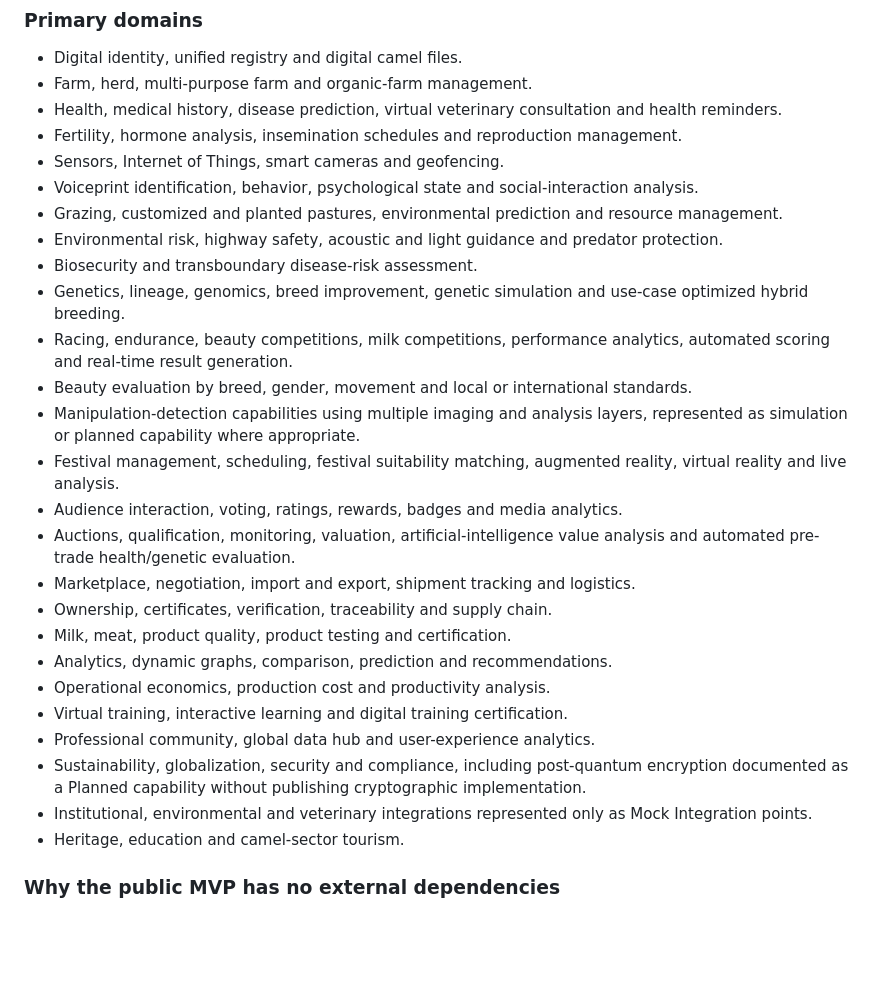
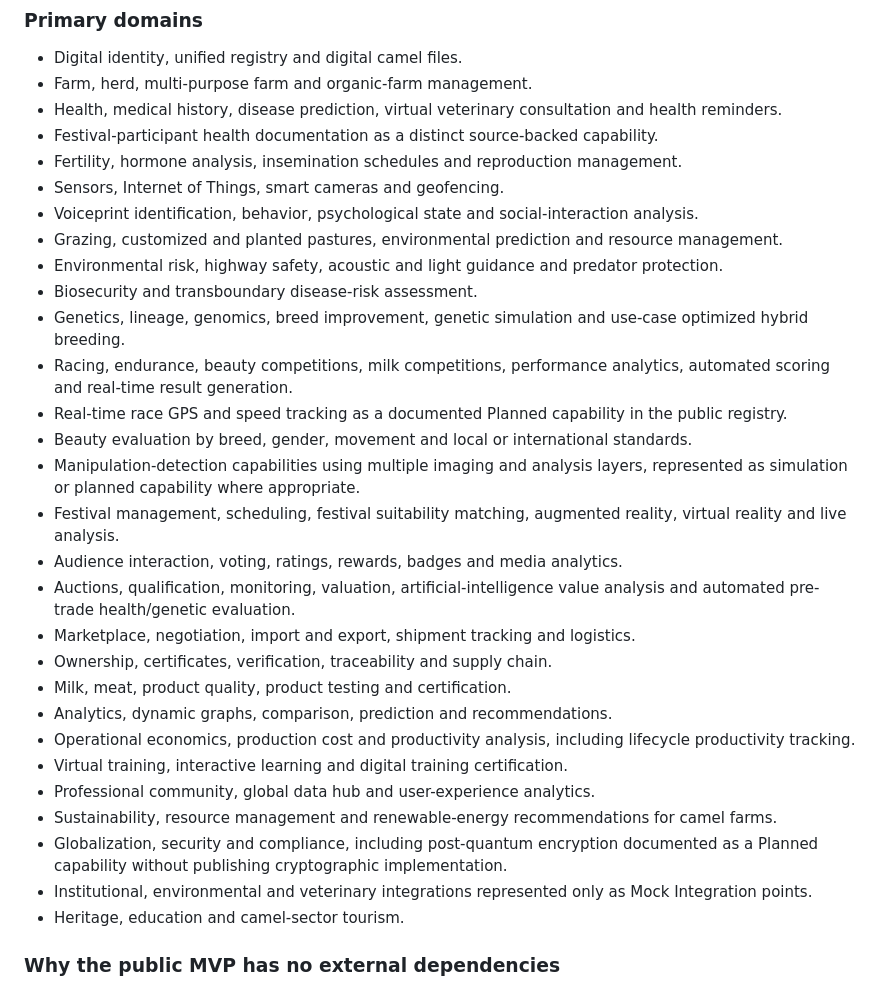
Before and after one commit to maksr2030/SMART-Camel-AI-MVP, a Markdown page: docs/PUBLIC_OVERVIEW.md, the part around one of its changes. Drawn GitHub-style; blank space fills up the shorter version.

```diff
--- a/docs/PUBLIC_OVERVIEW.md
+++ b/docs/PUBLIC_OVERVIEW.md
@@ -64,6 +67,7 @@ The public release in this repository is designed to demonstrate four things cle
 - Digital identity, unified registry and digital camel files.
 - Farm, herd, multi-purpose farm and organic-farm management.
 - Health, medical history, disease prediction, virtual veterinary consultation and health reminders.
+- Festival-participant health documentation as a distinct source-backed capability.
 - Fertility, hormone analysis, insemination schedules and reproduction management.
 - Sensors, Internet of Things, smart cameras and geofencing.
 - Voiceprint identification, behavior, psychological state and social-interaction analysis.
@@ -72,6 +76,7 @@ The public release in this repository is designed to demonstrate four things cle
 - Biosecurity and transboundary disease-risk assessment.
 - Genetics, lineage, genomics, breed improvement, genetic simulation and use-case optimized hybrid breeding.
 - Racing, endurance, beauty competitions, milk competitions, performance analytics, automated scoring and real-time result generation.
+- Real-time race GPS and speed tracking as a documented Planned capability in the public registry.
 - Beauty evaluation by breed, gender, movement and local or international standards.
 - Manipulation-detection capabilities using multiple imaging and analysis layers, represented as simulation or planned capability where appropriate.
 - Festival management, scheduling, festival suitability matching, augmented reality, virtual reality and live analysis.
@@ -81,10 +86,11 @@ The public release in this repository is designed to demonstrate four things cle
 - Ownership, certificates, verification, traceability and supply chain.
 - Milk, meat, product quality, product testing and certification.
 - Analytics, dynamic graphs, comparison, prediction and recommendations.
-- Operational economics, production cost and productivity analysis.
+- Operational economics, production cost and productivity analysis, including lifecycle productivity tracking.
 - Virtual training, interactive learning and digital training certification.
 - Professional community, global data hub and user-experience analytics.
-- Sustainability, globalization, security and compliance, including post-quantum encryption documented as a Planned capability without publishing cryptographic implementation.
+- Sustainability, resource management and renewable-energy recommendations for camel farms.
+- Globalization, security and compliance, including post-quantum encryption documented as a Planned capability without publishing cryptographic implementation.
 - Institutional, environmental and veterinary integrations represented only as Mock Integration points.
 - Heritage, education and camel-sector tourism.
 
```
Also changed, not shown: other parts of docs/PUBLIC_OVERVIEW.md (+7 -4 lines).
